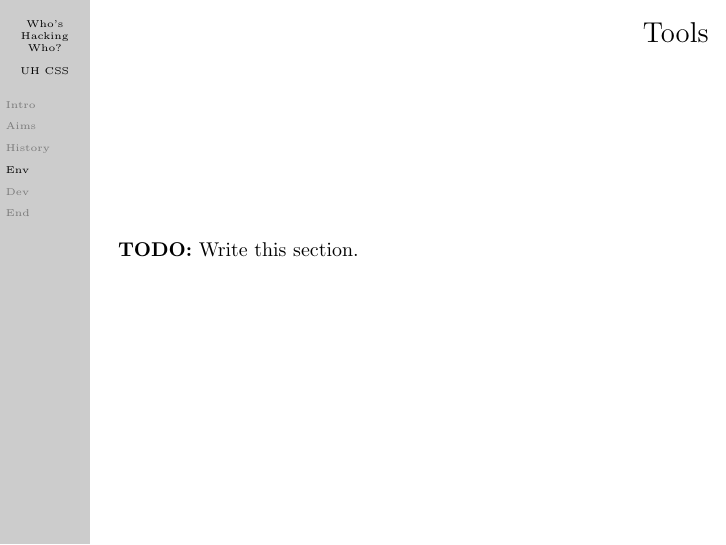
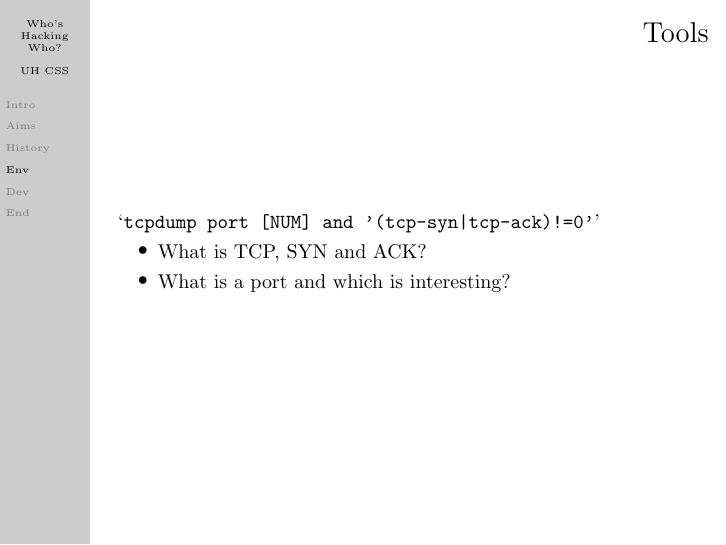
Before and after one commit to danielbarry/cssherts, LaTeX slides (presentations/whos-hacking-who/presentation.tex): page 15 of 20. Compiled offline with pdfLaTeX.

Commit message:
Explain tools to be used

```diff
--- a/presentations/whos-hacking-who/presentation.tex
+++ b/presentations/whos-hacking-who/presentation.tex
@@ -234,7 +234,11 @@ root@box:/home/tc# ifconfig eth0 192.168.1.100 netmask 255.255.255.0 broadcast 1
   \end{frame}
   \begin{frame}
     \frametitle{Tools}
-    \textbf{TODO:} Write this section.
+    `\texttt{tcpdump port [NUM] and '(tcp-syn|tcp-ack)!=0'}'
+    \begin{itemize}
+      \item What is TCP, SYN and ACK?
+      \item What is a port and which is interesting?
+    \end{itemize}
   \end{frame}
   \begin{frame}
     \frametitle{Advanced}
```
